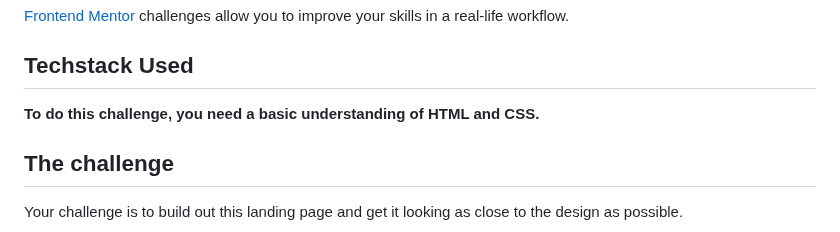
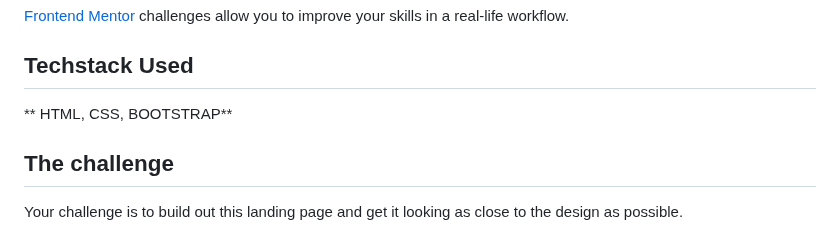
Before and after one commit to ishika-rg/fylo-landing-page, a Markdown page: README.md, the part around the change. Rendered like a GitHub page.

```diff
--- a/README.md
+++ b/README.md
@@ -11,7 +11,7 @@ Thanks for checking out this front-end coding challenge.
 
 ## Techstack Used
 
-**To do this challenge, you need a basic understanding of HTML and CSS.**
+** HTML, CSS, BOOTSTRAP**
 
 ## The challenge
 
```
